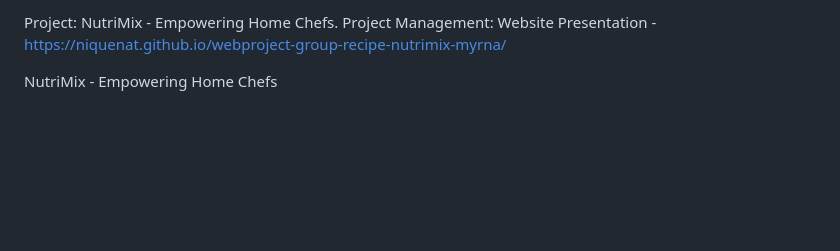
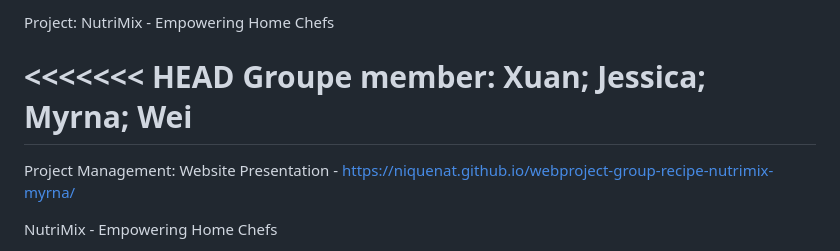
Before and after one commit to chouenne/Nutrimix, a Markdown page: README.md, the part around the change. GitHub-like rendering; blank space fills up the shorter version.

```diff
--- a/README.md
+++ b/README.md
@@ -1,4 +1,12 @@
-Project: NutriMix - Empowering Home Chefs.
+Project: NutriMix - Empowering Home Chefs
+
+<<<<<<< HEAD
+Groupe member:
+Xuan;
+Jessica;
+Myrna;
+Wei
+=======
 Project Management:
 Website Presentation - https://niquenat.github.io/webproject-group-recipe-nutrimix-myrna/
 
```
